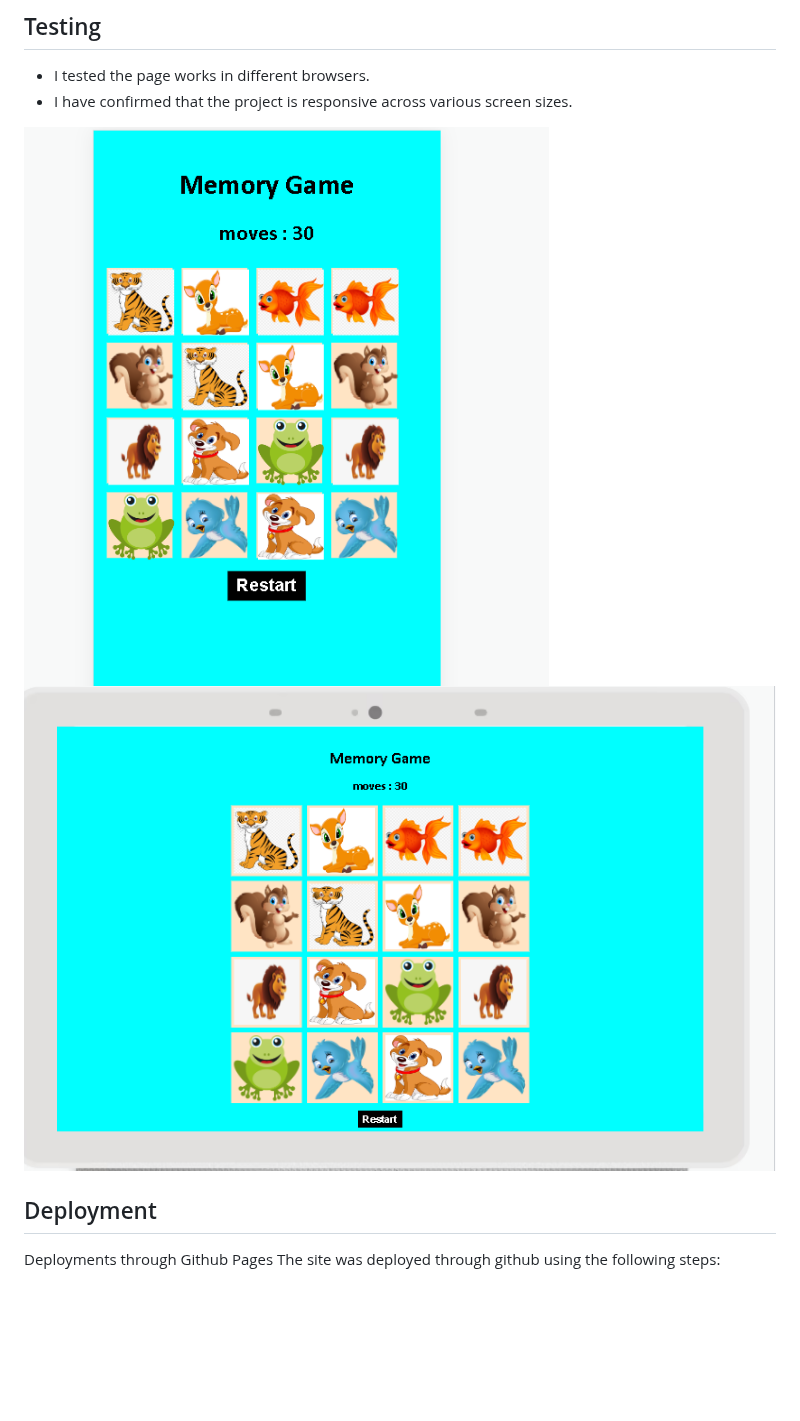
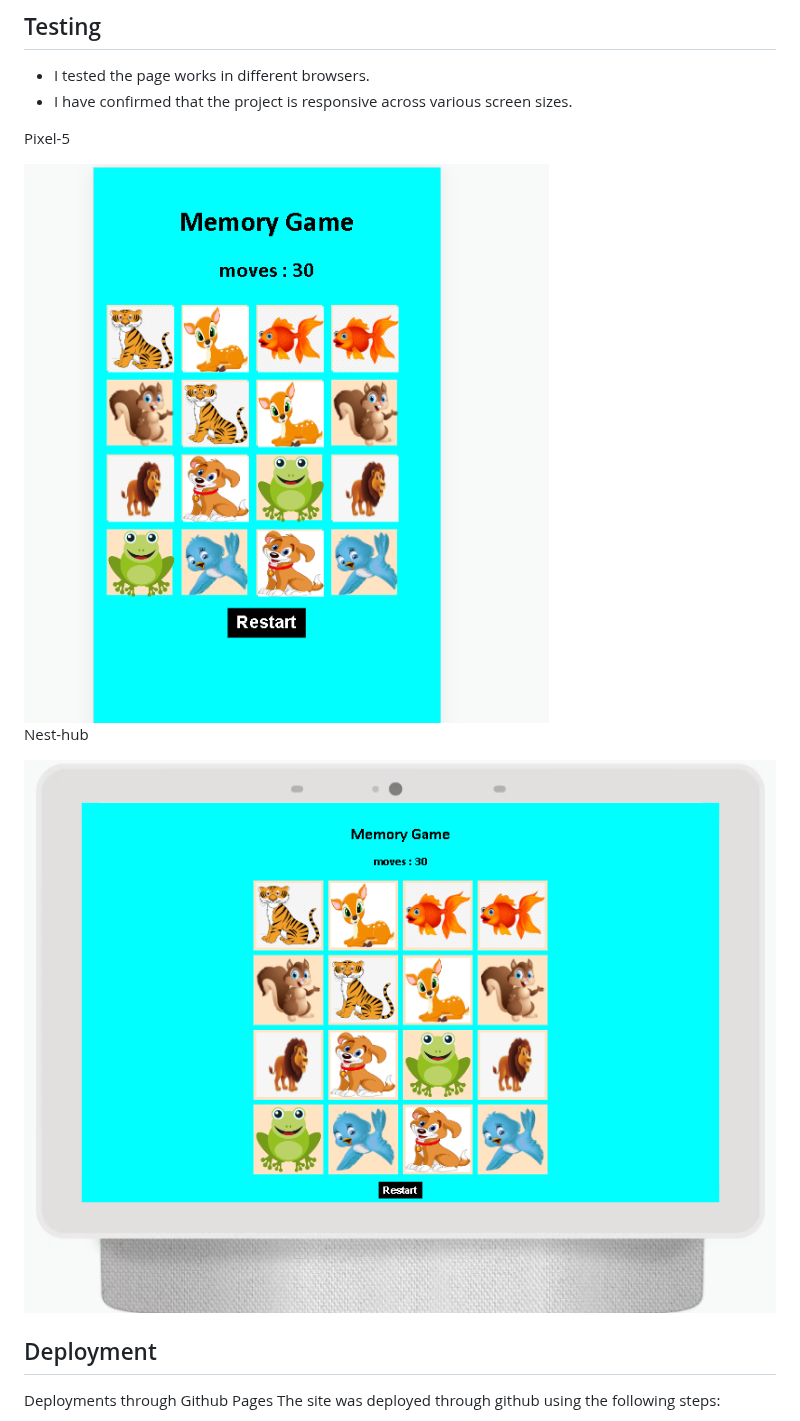
Before and after one commit to maish79/memory-game, a Markdown page: README.md, the part around one of its changes. GitHub-like rendering; blank space fills up the shorter version.

```diff
--- a/README.md
+++ b/README.md
@@ -80,8 +93,13 @@ I used google lighthouse testing tools for the debsites performance.
 * I tested the page works in different browsers.
 * I have confirmed that the project is responsive across various screen sizes.
 
-![pixel 5](assets/images/pixel-5.png)
-![nest-hub](assets/images/nest-hub-max.png)
+Pixel-5
+
+<img src="assets/images/pixel-5.png">
+
+Nest-hub
+
+<img src="assets/images/nest-hub.png">
 
 ## Deployment
 
```
Also changed, not shown: other parts of README.md (+14 -1 lines).
